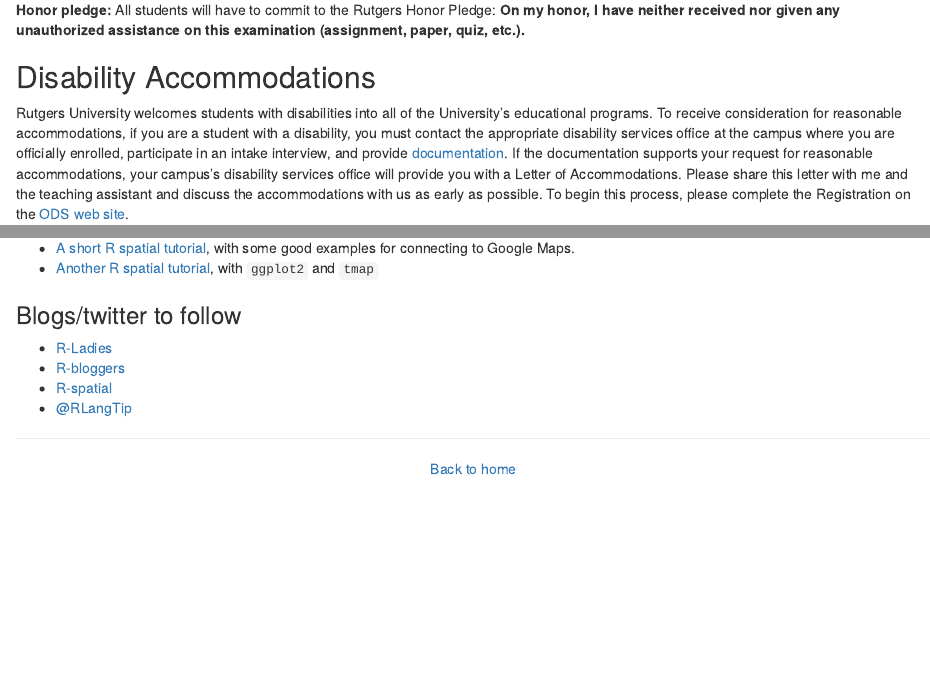
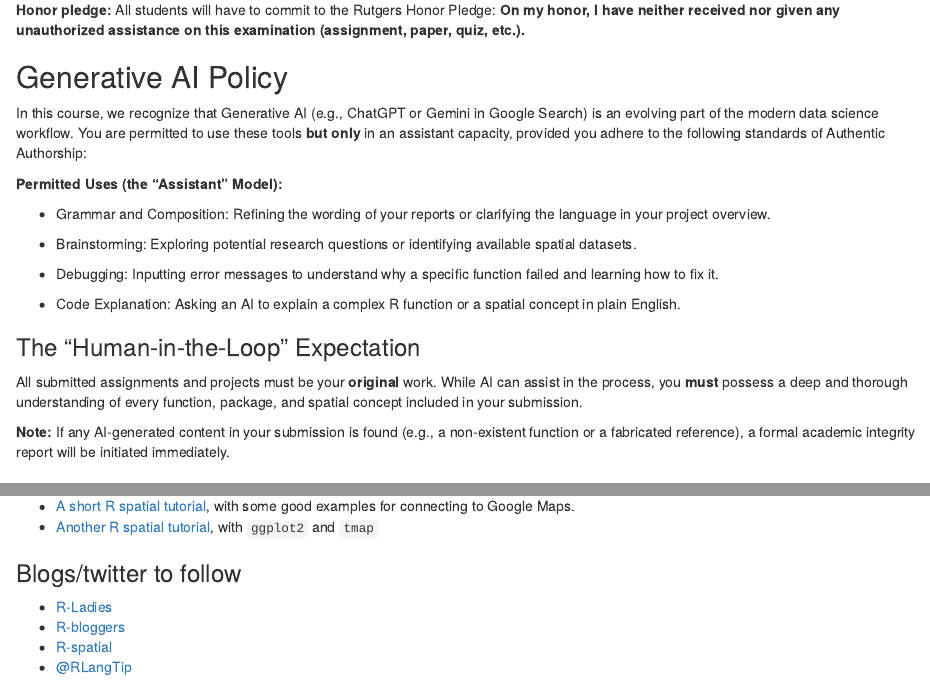
Before and after one commit to SSELP/sdawr, an R Markdown document (materials/syllabus.Rmd): the page in a window 1100 px wide, from 3040 px down, and a second part further down, joined at a grey line. Rendered offline with R 4.5, knitr and Pandoc, with nearby package versions; drawn as R Markdown's standard HTML page in place of the format the file asks for.

Commit message:
Update syllabus

```diff
--- a/materials/syllabus.Rmd
+++ b/materials/syllabus.Rmd
@@ -139,6 +139,26 @@ If in doubt, please consult the instructor. Please review the [Academic Integrit
 
 **Honor pledge:** All students will have to commit to the Rutgers Honor Pledge: **On my honor, I have neither received nor given any unauthorized assistance on this examination (assignment, paper, quiz, etc.).**
 
+## Generative AI Policy
+
+In this course, we recognize that Generative AI (e.g., ChatGPT or Gemini in Google Search) is an evolving part of the modern data science workflow. You are permitted to use these tools **but only** in an assistant capacity, provided you adhere to the following standards of Authentic Authorship:
+
+**Permitted Uses (the "Assistant" Model):**
+
+- Grammar and Composition: Refining the wording of your reports or clarifying the language in your project overview.
+
+- Brainstorming: Exploring potential research questions or identifying available spatial datasets.
+
+- Debugging: Inputting error messages to understand why a specific function failed and learning how to fix it.
+
+- Code Explanation: Asking an AI to explain a complex R function or a spatial concept in plain English.
+
+### The "Human-in-the-Loop" Expectation
+
+All submitted assignments and projects must be your **original** work. While AI can assist in the process, you **must** possess a deep and thorough understanding of every function, package, and spatial concept included in your submission.
+
+**Note:** If any AI-generated content in your submission is found (e.g., a non-existent function or a fabricated reference), a formal academic integrity report will be initiated immediately.
+
 ## Disability Accommodations
 
 Rutgers University welcomes students with disabilities into all of the University's educational programs. To receive consideration for reasonable accommodations, if you are a student with a disability, you must contact the appropriate disability services office at the campus where you are officially enrolled, participate in an intake interview, and provide [documentation](https://ods.rutgers.edu/students/documentation-guidelines). If the documentation supports your request for reasonable accommodations, your campus's disability services office will provide you with a Letter of Accommodations. Please share this letter with me and the teaching assistant and discuss the accommodations with us as early as possible. To begin this process, please complete the Registration on the [ODS web site](https://ods.rutgers.edu/students/getting-registered).
@@ -269,9 +289,3 @@ This is a big topic, but here are a few links to get started. Lately the two see
 - [R-bloggers](https://www.r-bloggers.com/)
 - [R-spatial](http://r-spatial.org/)
 - [\@RLangTip](https://twitter.com/RLangTip)
-
-***
-<center>
-[Back to home](index.html)
-</center>
-***
```
Also changed, not shown: docs/index.Rmd (+9 -2 lines), 2 other files.
